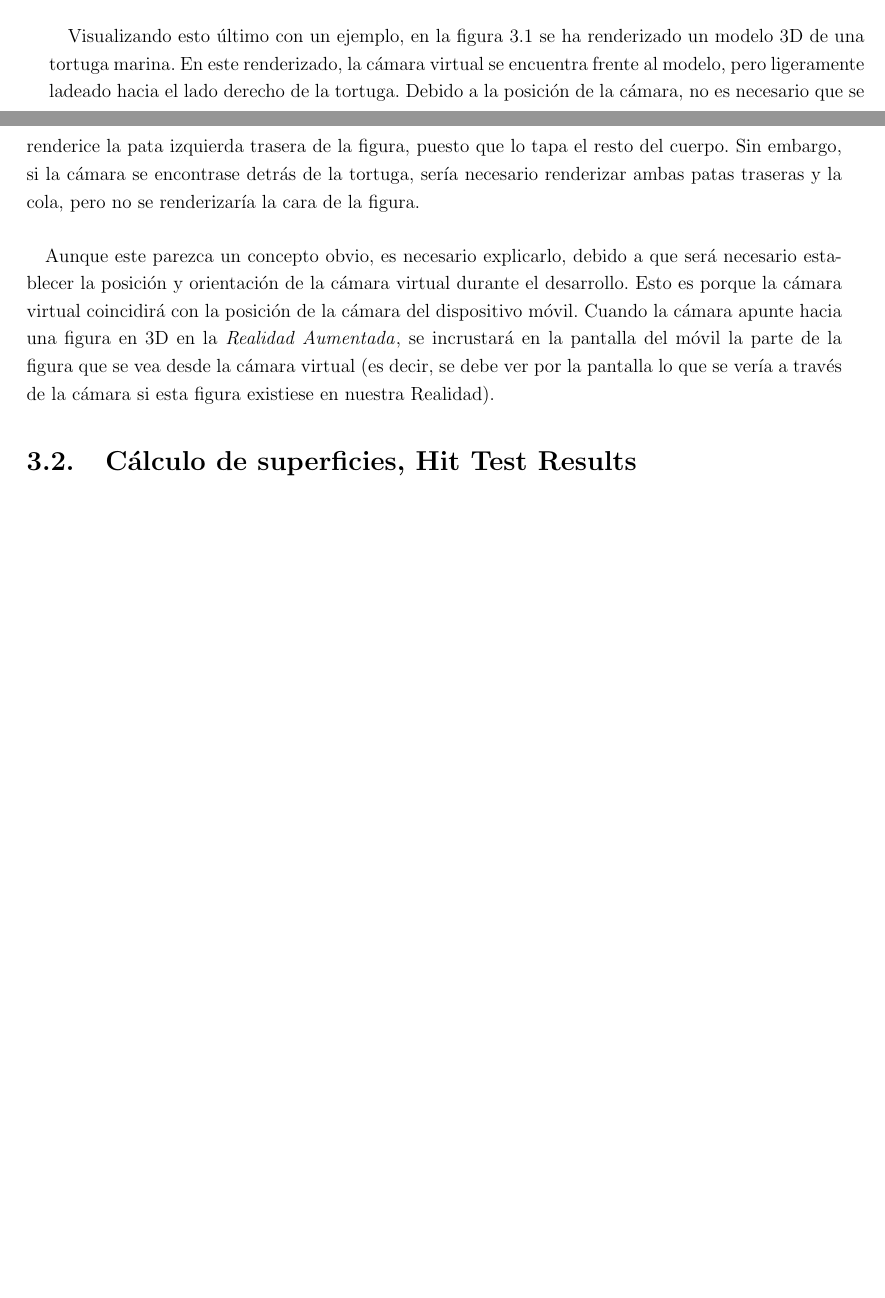
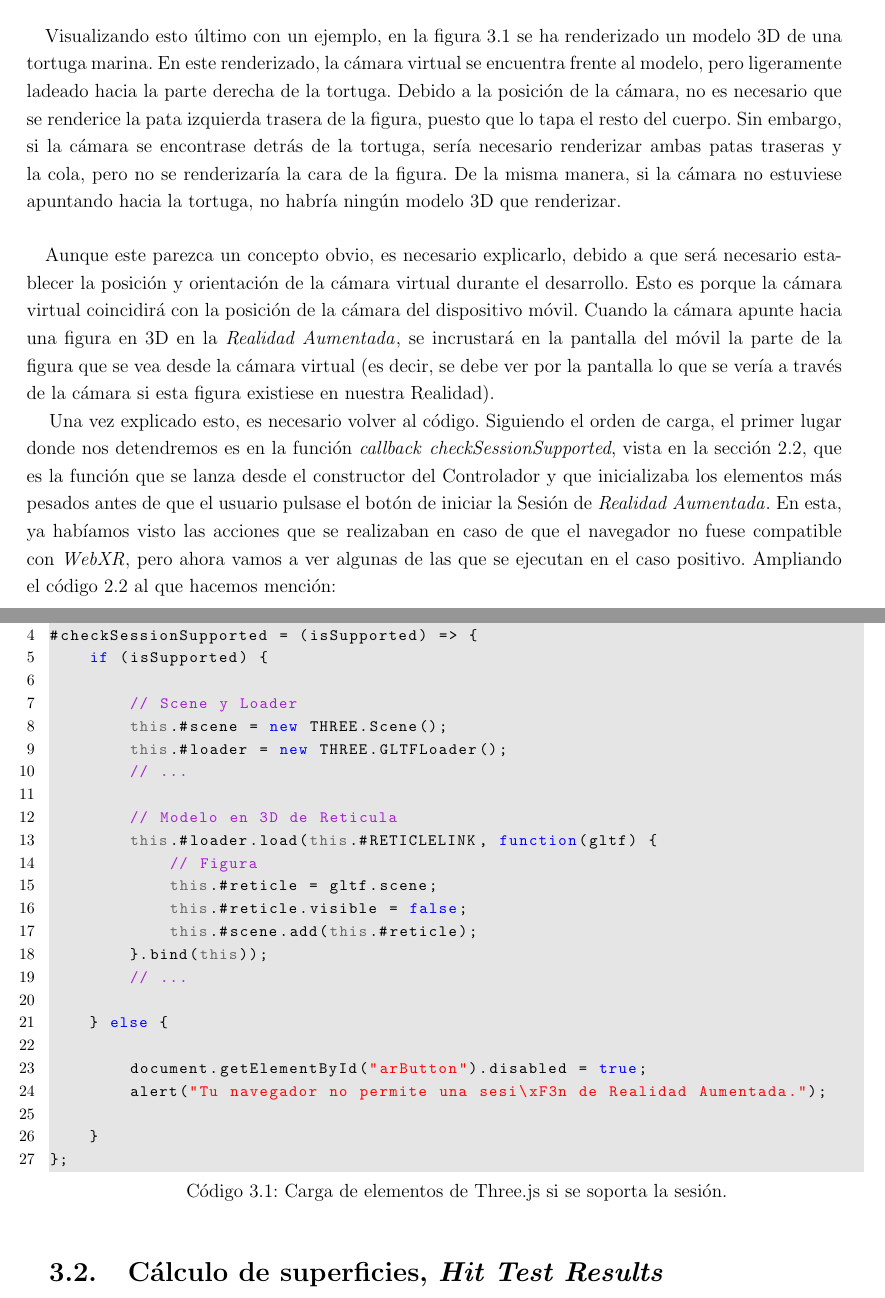
Before and after one commit to Bayons/Trabajo-de-Fin-de-Grado, a LaTeX thesis (main.tex, which reads mystyles.sty, tex/chapters/03_implementaciones_sobre_ra.tex): two parts of pages 25 and 26 of 32 before the commit and two parts of pages 28 and 29 of 36 after it, joined at a grey line, cut so that both start at the same text, the shorter picture padded with empty space. Compiled offline with pdfLaTeX.

Commit message:
Avanzado 3.1

```diff
--- a/mystyles.sty
+++ b/mystyles.sty
@@ -65,9 +65,12 @@
 
 \usepackage{listings} %% stylizes code scripting
 \usepackage{color} %% allows custom colours (for listings)
+
 \definecolor{lightgray}{rgb}{.9,.9,.9}
 \definecolor{darkgray}{rgb}{.4,.4,.4}
 \definecolor{purple}{rgb}{0.65, 0.12, 0.82}
+
+\renewcommand{\lstlistingname}{Código}
 
 \lstdefinelanguage{JavaScript}{
   keywords={typeof, new, true, false, catch, function, return, null, catch, switch, var, if, in, while, do, else, case, break},
--- a/tex/chapters/03_implementaciones_sobre_ra.tex
+++ b/tex/chapters/03_implementaciones_sobre_ra.tex
@@ -26,16 +28,47 @@
         \end{figure}
 
         \paragraph{}
-        Visualizando esto último con un ejemplo, en la figura \ref{fig:tortuga_marina} se ha renderizado un modelo 3D de una tortuga marina. En este renderizado, la cámara virtual se encuentra frente al modelo, pero ligeramente ladeado hacia el lado derecho de la tortuga. Debido a la posición de la cámara, no es necesario que se renderice la pata izquierda trasera de la figura, puesto que lo tapa el resto del cuerpo. Sin embargo, si la cámara se encontrase detrás de la tortuga, sería necesario renderizar ambas patas traseras y la cola, pero no se renderizaría la cara de la figura.
+        Visualizando esto último con un ejemplo, en la figura \ref{fig:tortuga_marina} se ha renderizado un modelo 3D de una tortuga marina. En este renderizado, la cámara virtual se encuentra frente al modelo, pero ligeramente ladeado hacia la parte derecha de la tortuga. Debido a la posición de la cámara, no es necesario que se renderice la pata izquierda trasera de la figura, puesto que lo tapa el resto del cuerpo. Sin embargo, si la cámara se encontrase detrás de la tortuga, sería necesario renderizar ambas patas traseras y la cola, pero no se renderizaría la cara de la figura. De la misma manera, si la cámara no estuviese apuntando hacia la tortuga, no habría ningún modelo 3D que renderizar.
 
         \paragraph{}
         Aunque este parezca un concepto obvio, es necesario explicarlo, debido a que será necesario establecer la posición y orientación de la cámara virtual durante el desarrollo. Esto es porque la cámara virtual coincidirá con la posición de la cámara del dispositivo móvil. Cuando la cámara apunte hacia una figura en 3D en la \ra, se incrustará en la pantalla del móvil la parte de la figura que se vea desde la cámara virtual (es decir, se debe ver por la pantalla lo que se vería a través de la cámara si esta figura existiese en nuestra Realidad).
 
+        Una vez explicado esto, es necesario volver al código. Siguiendo el orden de carga, el primer lugar donde nos detendremos es en la función \textit{callback} \textit{checkSessionSupported}, vista en la sección \ref{sec:2.2}, que es la función que se lanza desde el constructor del Controlador y que inicializaba los elementos más pesados antes de que el usuario pulsase el botón de iniciar la Sesión de \ra. En esta, ya habíamos visto las acciones que se realizaban en caso de que el navegador no fuese compatible con \webxr, pero ahora vamos a ver algunas de las que se ejecutan en el caso positivo. Ampliando el código \ref{lst:2.2} al que hacemos mención:
+
+\newpage
+\begin{lstlisting}[language=JavaScript, caption={Carga de elementos de Three.js si se soporta la sesión.}, label={lst:3.1}]
+// Constantes
+#RETICLELINK = "http://url_donde_se_aloja_el_modelo_3d";
+
+#checkSessionSupported = (isSupported) => {
+    if (isSupported) {
+
+        // Scene y Loader
+        this.#scene = new THREE.Scene();
+        this.#loader = new THREE.GLTFLoader();
+        // ...
+
+        // Modelo en 3D de Reticula
+        this.#loader.load(this.#RETICLELINK, function(gltf) {
+            // Figura
+            this.#reticle = gltf.scene;
+            this.#reticle.visible = false;
+            this.#scene.add(this.#reticle);
+        }.bind(this));
+        // ...
+
+    } else {
+
+        document.getElementById("arButton").disabled = true;
+        alert("Tu navegador no permite una sesi\xF3n de Realidad Aumentada.");
+
+    }
+};
+\end{lstlisting}
         %% carga de figuras
         %% ubicacion de las figuras
-        %% carga aleatoria de figuras
 
-        \section{Cálculo de superficies, Hit Test Results}
+        \section{Cálculo de superficies, \textit{Hit Test Results}}
         \label{sec:3.x}
 
         \section{Animación de modelos}
```
Also changed, not shown: bib/webs.bib (+5 -0 lines), tex/chapters/02_sistema_basico.tex (+7 -7 lines), img/tortuga_marina.png, tex/chapters/03_implementaciones_sobre_ra.tex (8 more changed lines).
